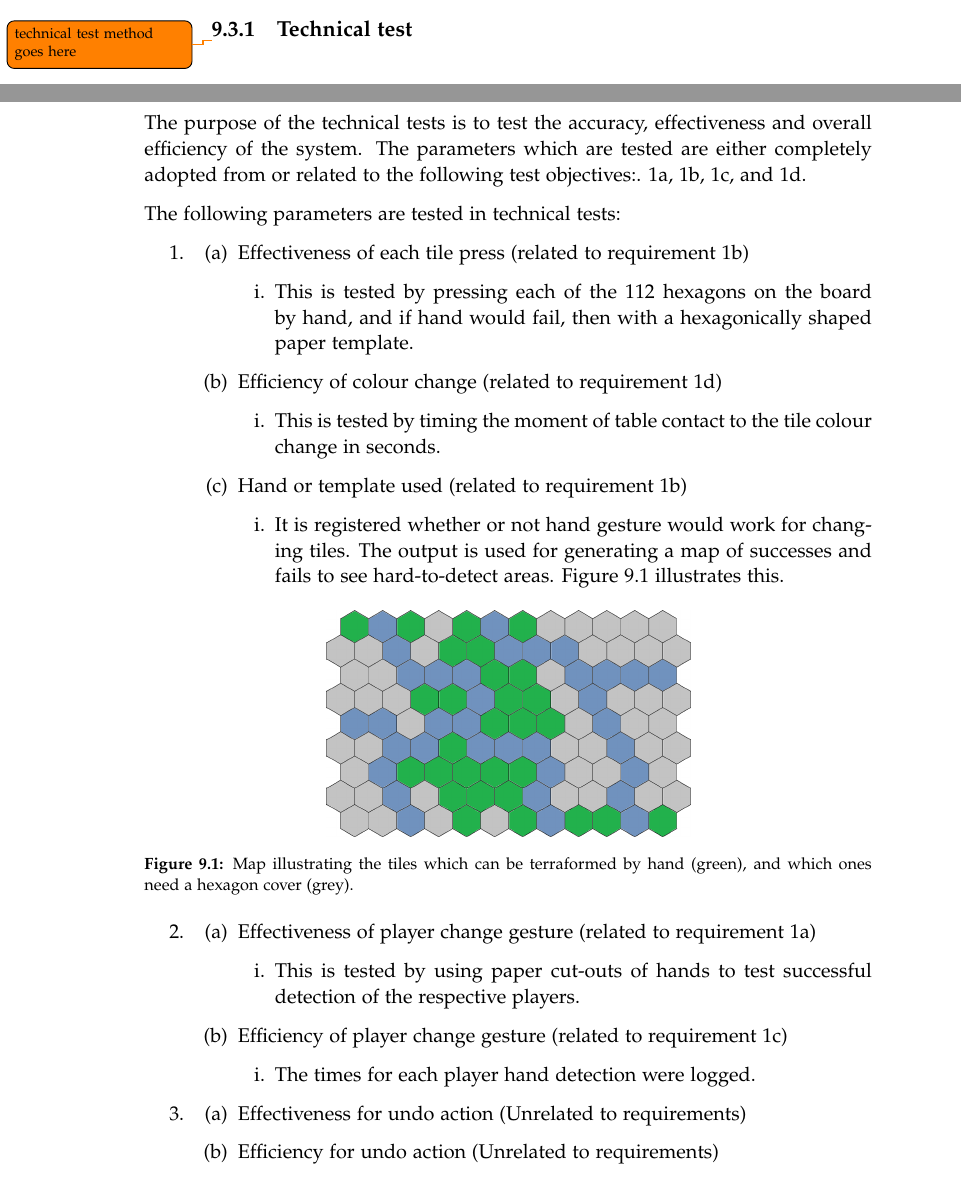
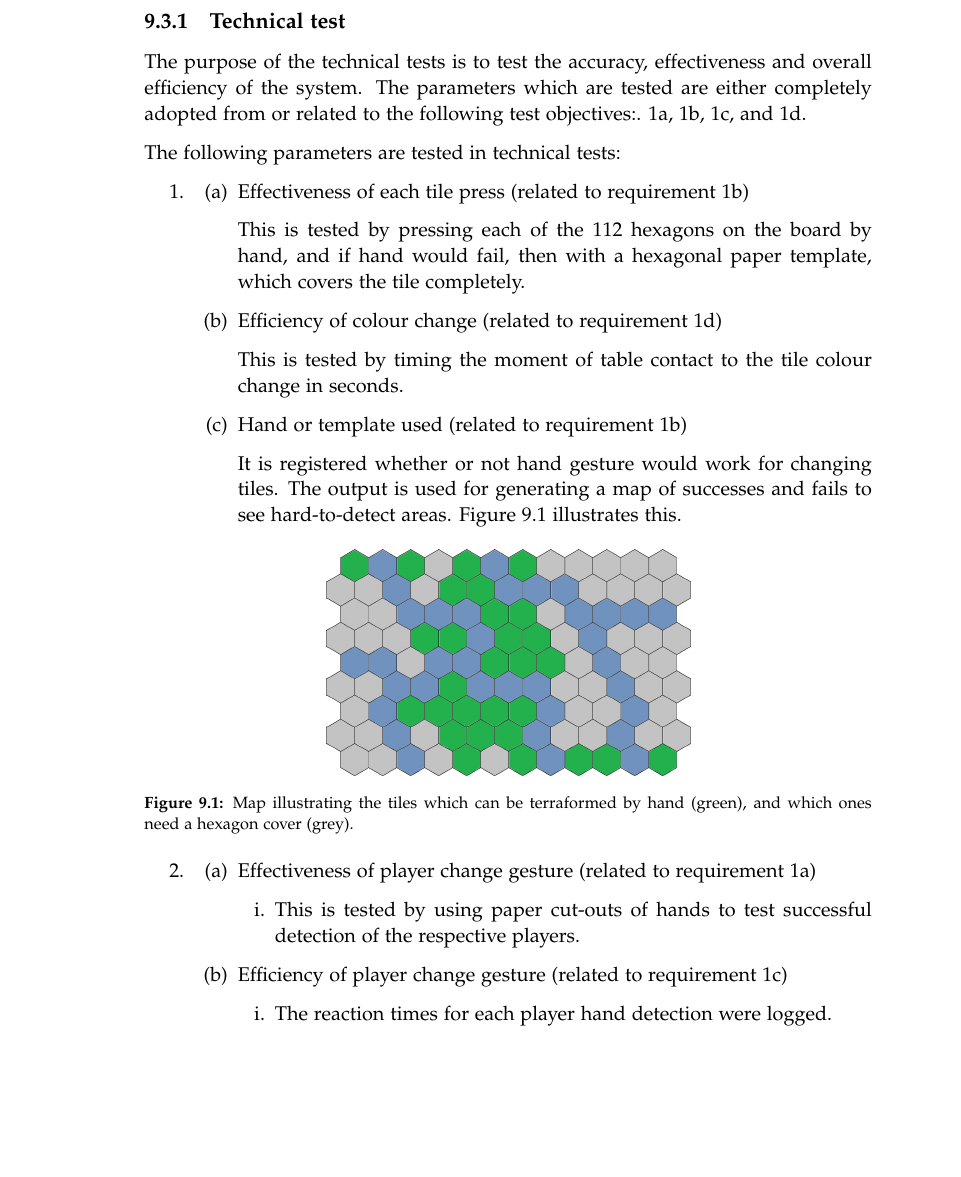
Before and after one commit to kaas-/mta15341-report, a LaTeX thesis (master.tex, which reads sections/TestingAndEvaluation.tex): two parts of pages 50 and 51 of 68 before the commit and part of page 51 of 68 after it, the two joined at a grey line, cut at the place of the change, the shorter picture padded with empty space. Compiled offline with pdfLaTeX.

Commit message:
few changes in eval(not done yet)

```diff
--- a/sections/TestingAndEvaluation.tex
+++ b/sections/TestingAndEvaluation.tex
@@ -43,24 +43,23 @@ These objectives set the goals for the test, and help determine whether or not t
 To evaluate the product, two types tests are conducted. The first one is a technical tests using only group members, in order to test the technical aspects of the program, as this does not require participants from outside the group. The second type of test is the usability test, of which several will be conducted. These tests will focus on the satisfaction aspect of usability.
 
 \subsection{Technical test}
-\todo{technical test method goes here}
 The purpose of the technical tests is to test the accuracy, effectiveness and overall efficiency of the system. The parameters which are tested are either completely adopted from or related to the following test objectives:. \ref{req:1A}, \ref{req:1B}, \ref{req:1C}, and \ref{req:1D}.
 
 The following parameters are tested in technical tests:
 \begin{enumerate}
-	\item \begin{enumerate}
-		\item Effectiveness of each tile press (related to requirement 			\ref{req:1B})
-			\begin{enumerate}
-				\item This is tested by pressing each of the 112 hexagons on the board by hand, and if hand would fail, then with a hexagonically shaped paper template.
-			\end{enumerate}
-		\item Efficiency of colour change (related to requirement \ref{req:1D})
-		\begin{enumerate}
-				\item This is tested by timing the moment of table contact to the tile colour change in seconds.
-		\end{enumerate}
-		\item Hand or template used (related to requirement \ref{req:1B})
-		\begin{enumerate}
-				\item It is registered whether or not hand gesture would work for changing tiles. The output is used for generating a map of successes and fails to see hard-to-detect areas. Figure \ref{fig:successfailmap} illustrates this.
-		\end{enumerate}
+\item \begin{enumerate}
+\item Effectiveness of each tile press (related to requirement \ref{req:1B})
+
+This is tested by pressing each of the 112 hexagons on the board by hand, and if hand would fail, then with a hexagonal paper template, which covers the tile completely.
+
+\item Efficiency of colour change (related to requirement \ref{req:1D})
+
+This is tested by timing the moment of table contact to the tile colour change in seconds.
+
+\item Hand or template used (related to requirement \ref{req:1B})
+
+It is registered whether or not hand gesture would work for changing tiles. The output is used for generating a map of successes and fails to see hard-to-detect areas. Figure \ref{fig:successfailmap} illustrates this.
+
 
 \begin{figure}[h!]
 	\centering
@@ -76,12 +75,8 @@ The following parameters are tested in technical tests:
 		\end{enumerate}
 		\item Efficiency of player change gesture (related to requirement \ref{req:1C})
 		\begin{enumerate}
-				\item The times for each player hand detection were logged.
+				\item The reaction times for each player hand detection were logged.
 		\end{enumerate}
-	\end{enumerate}
-	\item \begin{enumerate}
-		\item Effectiveness for undo action (Unrelated to requirements)
-		\item Efficiency for undo action (Unrelated to requirements)
 	\end{enumerate}
 	\item \begin{enumerate}
 		\item Number of restarts of code during technical tests (Unrelated to requirements, this was included as a way to track how automatic the code could function during the tests.)
```
Also changed, not shown: sections/TestingAndEvaluation.tex (2 more changed lines).
